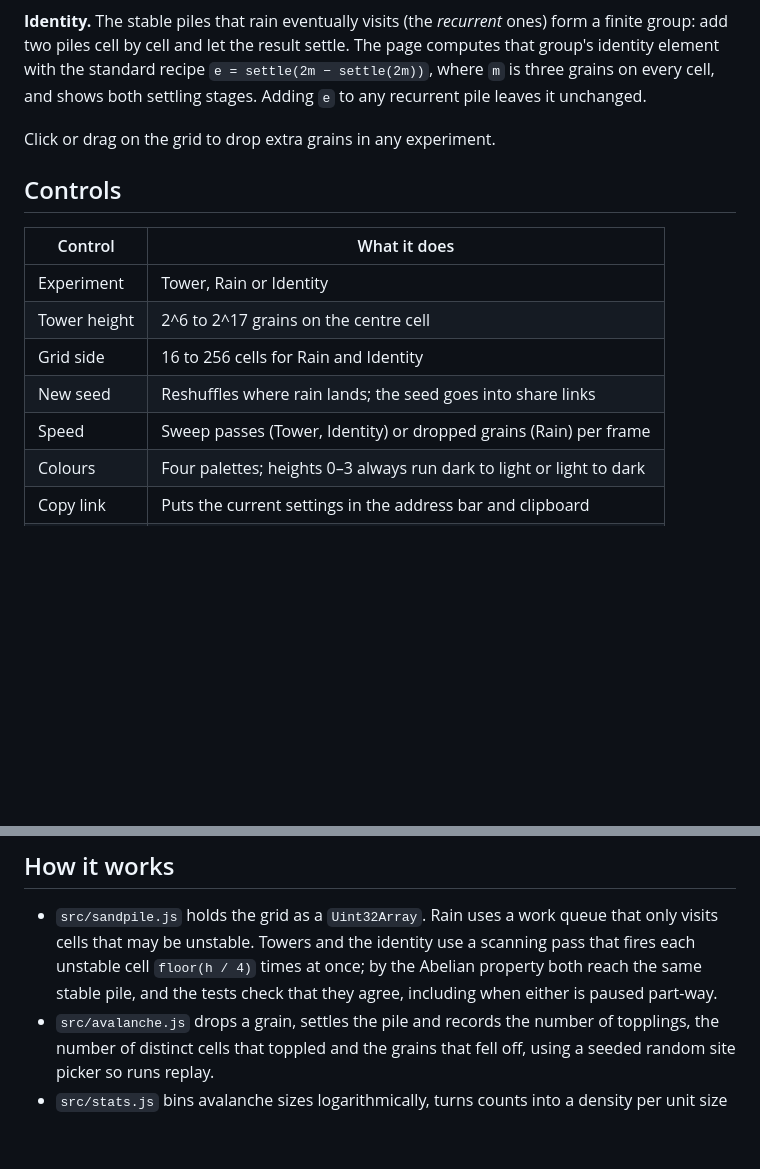
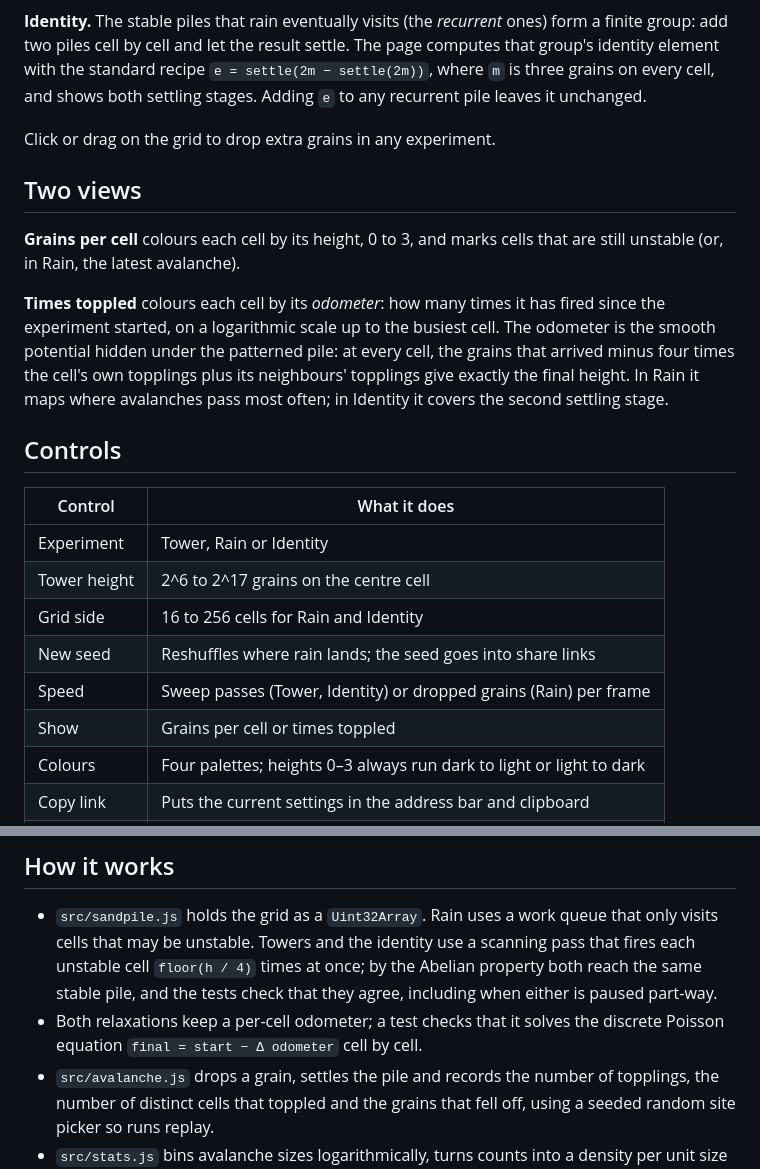
Before and after one commit to fushanbobfan/topple, a Markdown page: README.md, 2 parts joined by grey strips. Rendered like a GitHub page; blank space fills up the shorter version.

Commit message:
Document the two views and the odometer identity the tests check

```diff
--- a/README.md
+++ b/README.md
@@ -50,6 +50,19 @@ it unchanged.
 
 Click or drag on the grid to drop extra grains in any experiment.
 
+## Two views
+
+**Grains per cell** colours each cell by its height, 0 to 3, and marks cells
+that are still unstable (or, in Rain, the latest avalanche).
+
+**Times toppled** colours each cell by its *odometer*: how many times it has
+fired since the experiment started, on a logarithmic scale up to the busiest
+cell. The odometer is the smooth potential hidden under the patterned pile:
+at every cell, the grains that arrived minus four times the cell's own
+topplings plus its neighbours' topplings give exactly the final height. In
+Rain it maps where avalanches pass most often; in Identity it covers the
+second settling stage.
+
 ## Controls
 
 | Control | What it does |
@@ -59,6 +72,7 @@ Click or drag on the grid to drop extra grains in any experiment.
 | Grid side | 16 to 256 cells for Rain and Identity |
 | New seed | Reshuffles where rain lands; the seed goes into share links |
 | Speed | Sweep passes (Tower, Identity) or dropped grains (Rain) per frame |
+| Show | Grains per cell or times toppled |
 | Colours | Four palettes; heights 0–3 always run dark to light or light to dark |
 | Copy link | Puts the current settings in the address bar and clipboard |
 | Save PNG | Saves the grid, scaled up with crisp cells |
@@ -73,6 +87,8 @@ restarts.
   scanning pass that fires each unstable cell `floor(h / 4)` times at once;
   by the Abelian property both reach the same stable pile, and the tests
   check that they agree, including when either is paused part-way.
+- Both relaxations keep a per-cell odometer; a test checks that it solves
+  the discrete Poisson equation `final = start − Δ odometer` cell by cell.
 - `src/avalanche.js` drops a grain, settles the pile and records the number
   of topplings, the number of distinct cells that toppled and the grains that
   fell off, using a seeded random site picker so runs replay.
```
